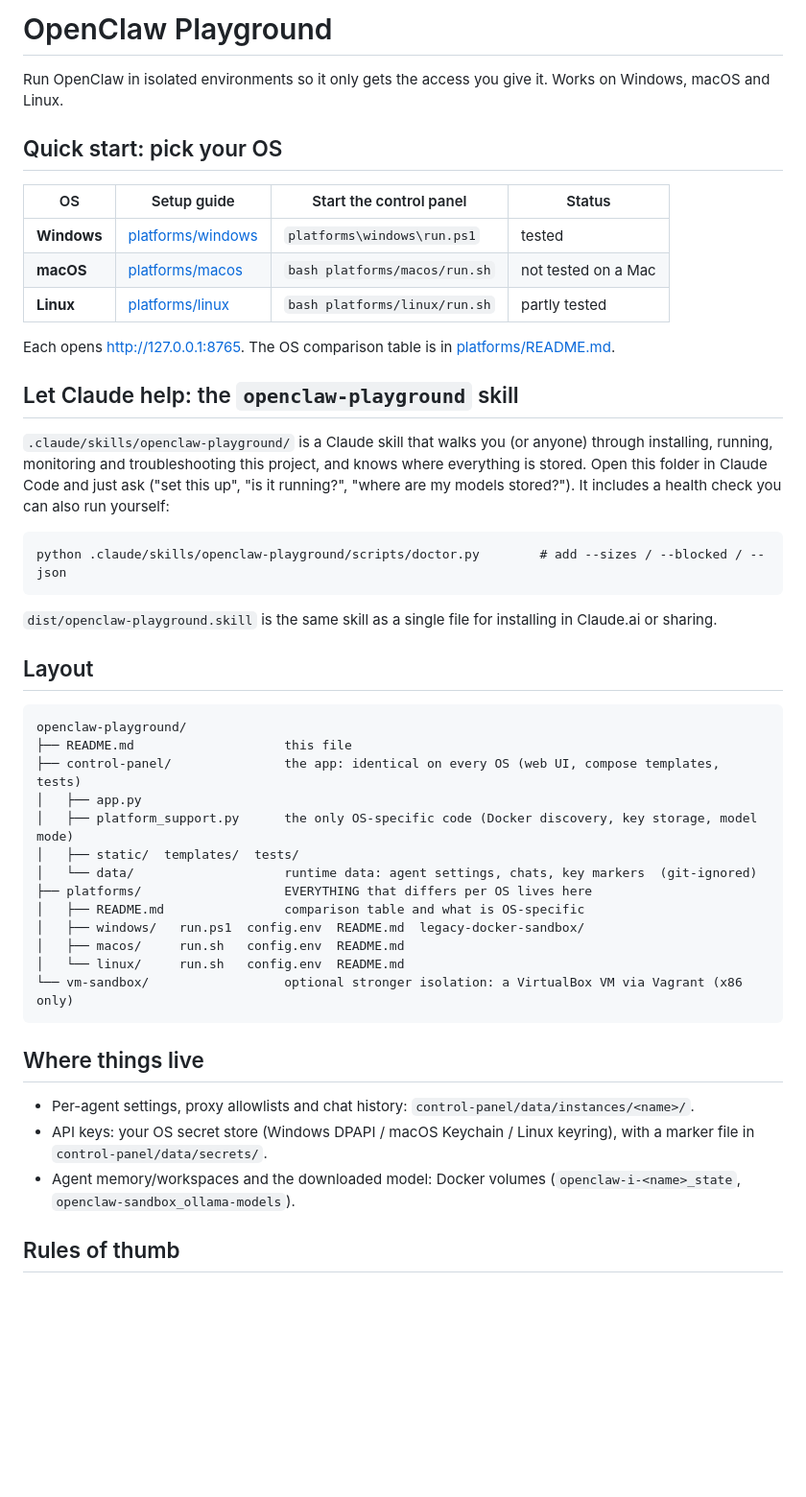
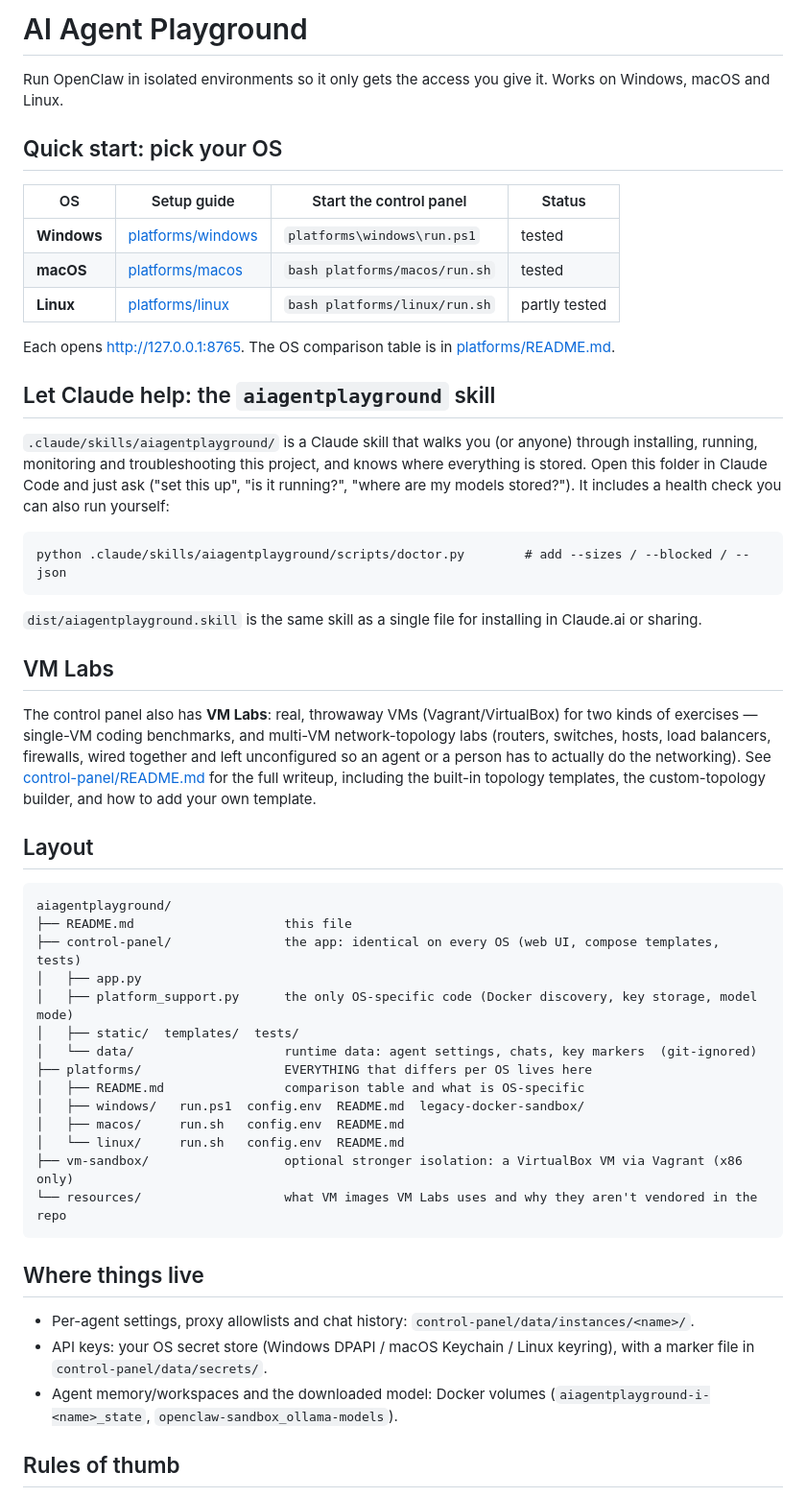
Before and after one commit to shypantelones/AIAgentPlayground, a Markdown page: README.md, the part around the change. Shown at 96% size. GitHub-like rendering; blank space fills up the shorter version.

````diff
--- a/README.md
+++ b/README.md
@@ -1,4 +1,4 @@
-# OpenClaw Playground
+# AI Agent Playground
 
 Run OpenClaw in isolated environments so it only gets the access you give it. Works on Windows, macOS and Linux.
 
@@ -6,24 +6,31 @@ Run OpenClaw in isolated environments so it only gets the access you give it. Wo
 | OS | Setup guide | Start the control panel | Status |
 |---|---|---|---|
 | **Windows** | [platforms/windows](platforms/windows/README.md) | `platforms\windows\run.ps1` | tested |
-| **macOS** | [platforms/macos](platforms/macos/README.md) | `bash platforms/macos/run.sh` | not tested on a Mac |
+| **macOS** | [platforms/macos](platforms/macos/README.md) | `bash platforms/macos/run.sh` | tested |
 | **Linux** | [platforms/linux](platforms/linux/README.md) | `bash platforms/linux/run.sh` | partly tested |
 
 Each opens http://127.0.0.1:8765. The OS comparison table is in [platforms/README.md](platforms/README.md).
 
-## Let Claude help: the `openclaw-playground` skill
-`.claude/skills/openclaw-playground/` is a Claude skill that walks you (or anyone) through installing, running, monitoring and
+## Let Claude help: the `aiagentplayground` skill
+`.claude/skills/aiagentplayground/` is a Claude skill that walks you (or anyone) through installing, running, monitoring and
 troubleshooting this project, and knows where everything is stored. Open this folder in Claude Code and just ask
 ("set this up", "is it running?", "where are my models stored?"). It includes a health check you can also run yourself:
 
 ```
-python .claude/skills/openclaw-playground/scripts/doctor.py        # add --sizes / --blocked / --json
+python .claude/skills/aiagentplayground/scripts/doctor.py        # add --sizes / --blocked / --json
 ```
-`dist/openclaw-playground.skill` is the same skill as a single file for installing in Claude.ai or sharing.
+`dist/aiagentplayground.skill` is the same skill as a single file for installing in Claude.ai or sharing.
+
+## VM Labs
+The control panel also has **VM Labs**: real, throwaway VMs (Vagrant/VirtualBox) for two kinds of exercises —
+single-VM coding benchmarks, and multi-VM network-topology labs (routers, switches, hosts, load balancers,
+firewalls, wired together and left unconfigured so an agent or a person has to actually do the networking). See
+[control-panel/README.md](control-panel/README.md#vm-labs) for the full writeup, including the built-in topology
+templates, the custom-topology builder, and how to add your own template.
 
 ## Layout
 ```
-openclaw-playground/
+aiagentplayground/
 ├── README.md                    this file
 ├── control-panel/               the app: identical on every OS (web UI, compose templates, tests)
 │   ├── app.py
@@ -35,13 +42,14 @@ openclaw-playground/
 │   ├── windows/   run.ps1  config.env  README.md  legacy-docker-sandbox/
 │   ├── macos/     run.sh   config.env  README.md
 │   └── linux/     run.sh   config.env  README.md
-└── vm-sandbox/                  optional stronger isolation: a VirtualBox VM via Vagrant (x86 only)
+├── vm-sandbox/                  optional stronger isolation: a VirtualBox VM via Vagrant (x86 only)
+└── resources/                   what VM images VM Labs uses and why they aren't vendored in the repo
 ```
 
 ## Where things live
 - Per-agent settings, proxy allowlists and chat history: `control-panel/data/instances/<name>/`.
 - API keys: your OS secret store (Windows DPAPI / macOS Keychain / Linux keyring), with a marker file in `control-panel/data/secrets/`.
-- Agent memory/workspaces and the downloaded model: Docker volumes (`openclaw-i-<name>_state`, `openclaw-sandbox_ollama-models`).
+- Agent memory/workspaces and the downloaded model: Docker volumes (`aiagentplayground-i-<name>_state`, `openclaw-sandbox_ollama-models`).
 
 ## Rules of thumb
 1. Use throwaway, spend-capped API keys; set a spend limit with your provider.
````
Also changed, not shown: control-panel/README.md (+28 -2 lines), platforms/macos/README.md (+13 -5 lines).
